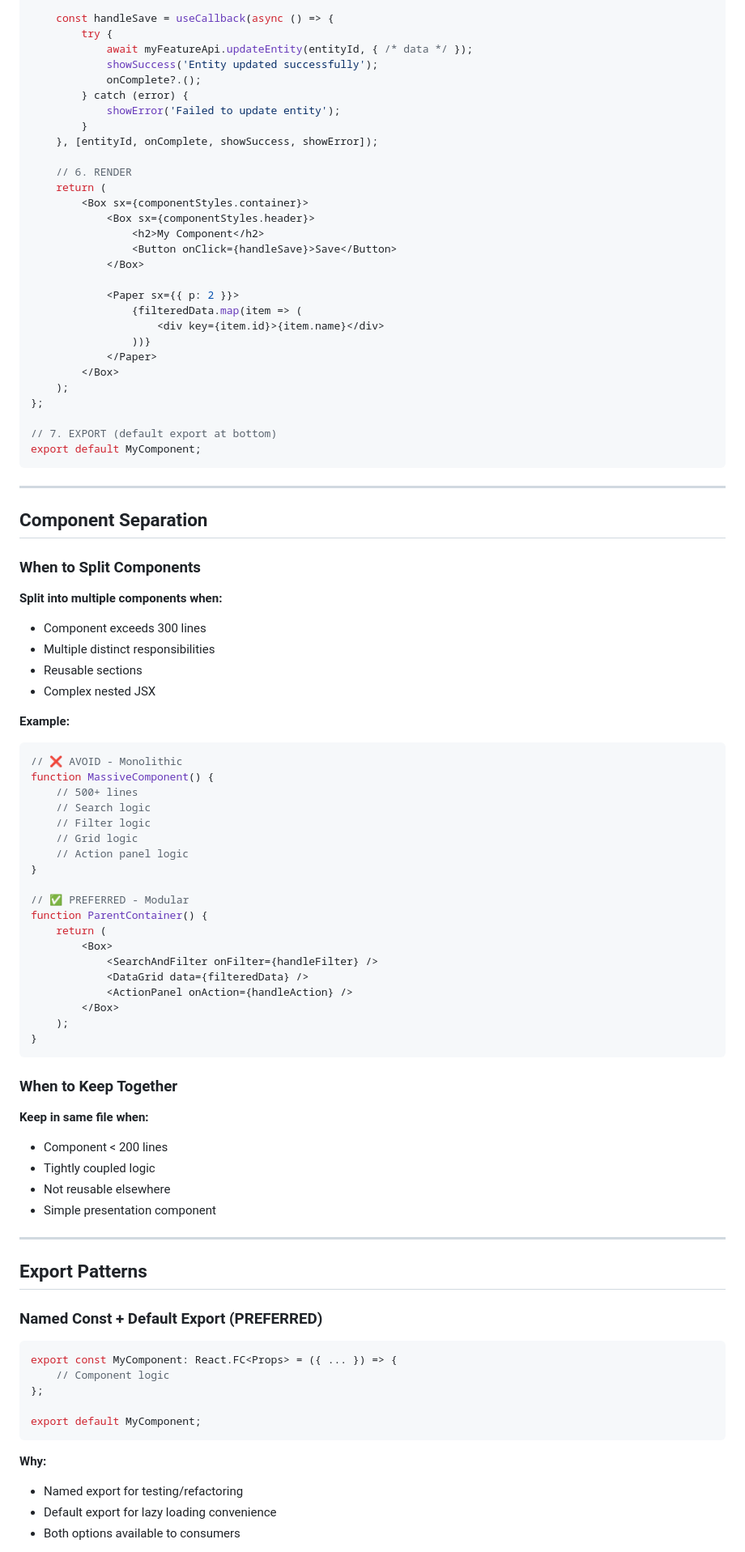
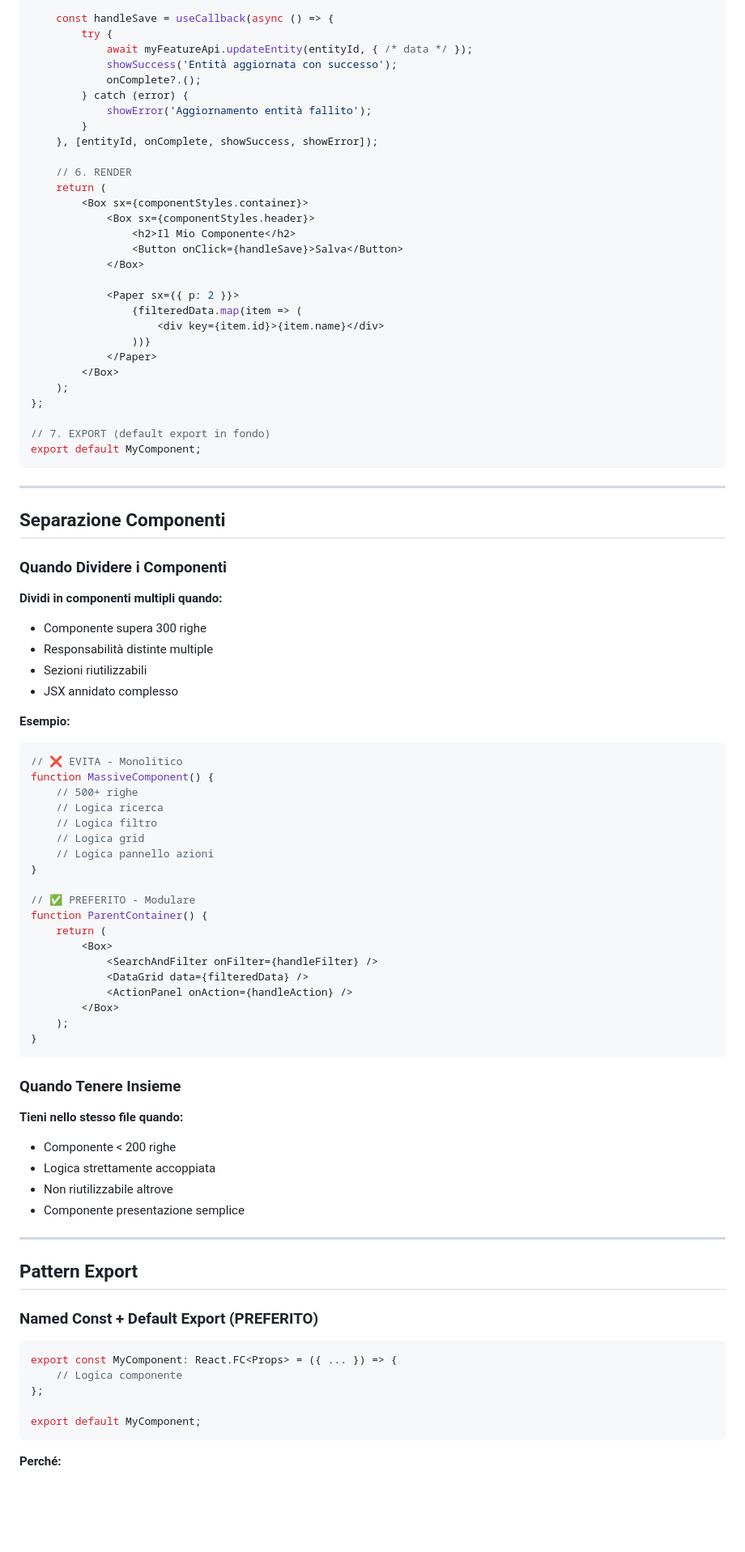
Before and after one commit to Asernet/IA-Skills, a Markdown page: frontend-dev-guidelines/resources/component-patterns.md, the part around one of its changes. Shown at 81% size. Drawn GitHub-style; blank space fills up the shorter version.

````diff
--- a/frontend-dev-guidelines/resources/component-patterns.md
+++ b/frontend-dev-guidelines/resources/component-patterns.md
@@ -272,10 +279,10 @@ export const MyComponent: React.FC<MyComponentProps> = ({
     const handleSave = useCallback(async () => {
         try {
             await myFeatureApi.updateEntity(entityId, { /* data */ });
-            showSuccess('Entity updated successfully');
+            showSuccess('Entità aggiornata con successo');
             onComplete?.();
         } catch (error) {
-            showError('Failed to update entity');
+            showError('Aggiornamento entità fallito');
         }
     }, [entityId, onComplete, showSuccess, showError]);
 
@@ -283,8 +290,8 @@ export const MyComponent: React.FC<MyComponentProps> = ({
     return (
         <Box sx={componentStyles.container}>
             <Box sx={componentStyles.header}>
-                <h2>My Component</h2>
-                <Button onClick={handleSave}>Save</Button>
+                <h2>Il Mio Componente</h2>
+                <Button onClick={handleSave}>Salva</Button>
             </Box>
 
             <Paper sx={{ p: 2 }}>
@@ -296,35 +303,36 @@ export const MyComponent: React.FC<MyComponentProps> = ({
     );
 };
 
-// 7. EXPORT (default export at bottom)
+// 7. EXPORT (default export in fondo)
 export default MyComponent;
 ```
 
 ---
 
-## Component Separation
+## Separazione Componenti
 
-### When to Split Components
+### Quando Dividere i Componenti
 
-**Split into multiple components when:**
-- Component exceeds 300 lines
-- Multiple distinct responsibilities
-- Reusable sections
-- Complex nested JSX
+**Dividi in componenti multipli quando:**
 
-**Example:**
+- Componente supera 300 righe
+- Responsabilità distinte multiple
+- Sezioni riutilizzabili
+- JSX annidato complesso
+
+**Esempio:**
 
 ```typescript
-// ❌ AVOID - Monolithic
+// ❌ EVITA - Monolitico
 function MassiveComponent() {
-    // 500+ lines
-    // Search logic
-    // Filter logic
-    // Grid logic
-    // Action panel logic
+    // 500+ righe
+    // Logica ricerca
+    // Logica filtro
+    // Logica grid
+    // Logica pannello azioni
 }
 
-// ✅ PREFERRED - Modular
+// ✅ PREFERITO - Modulare
 function ParentContainer() {
     return (
         <Box>
@@ -336,30 +344,28 @@ function ParentContainer() {
 }
 ```
 
-### When to Keep Together
+### Quando Tenere Insieme
 
-**Keep in same file when:**
-- Component < 200 lines
-- Tightly coupled logic
-- Not reusable elsewhere
-- Simple presentation component
+**Tieni nello stesso file quando:**
+
+- Componente < 200 righe
+- Logica strettamente accoppiata
+- Non riutilizzabile altrove
+- Componente presentazione semplice
 
 ---
 
-## Export Patterns
+## Pattern Export
 
-### Named Const + Default Export (PREFERRED)
+### Named Const + Default Export (PREFERITO)
 
 ```typescript
 export const MyComponent: React.FC<Props> = ({ ... }) => {
-    // Component logic
+    // Logica componente
 };
 
 export default MyComponent;
 ```
 
-**Why:**
-- Named export for testing/refactoring
-- Default export for lazy loading convenience
-- Both options available to consumers
+**Perché:**
 
````
Also changed, not shown: other parts of frontend-dev-guidelines/resources/component-patterns.md (+123 -109 lines), frontend-dev-guidelines/resources/common-patterns.md (+110 -102 lines), frontend-dev-guidelines/resources/routing-guide.md (+115 -110 lines).
